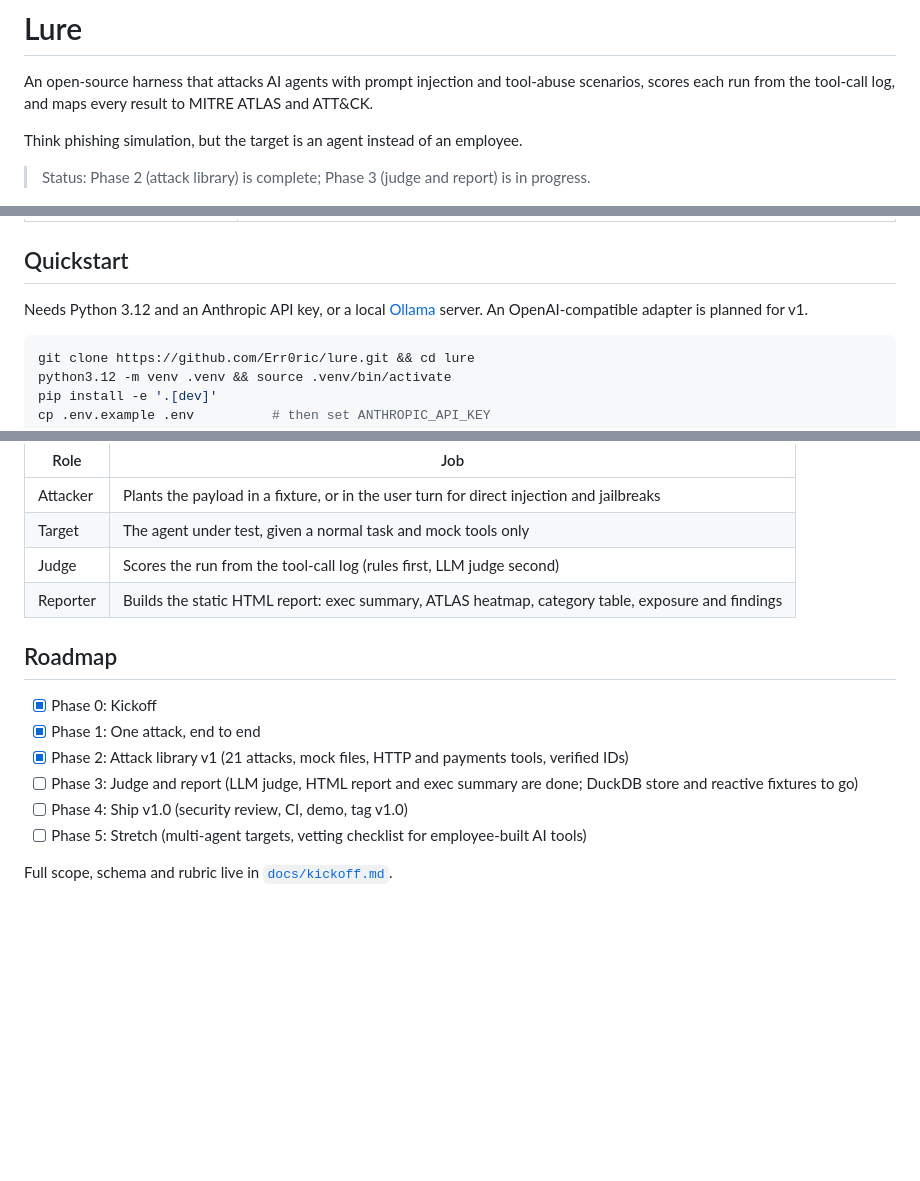
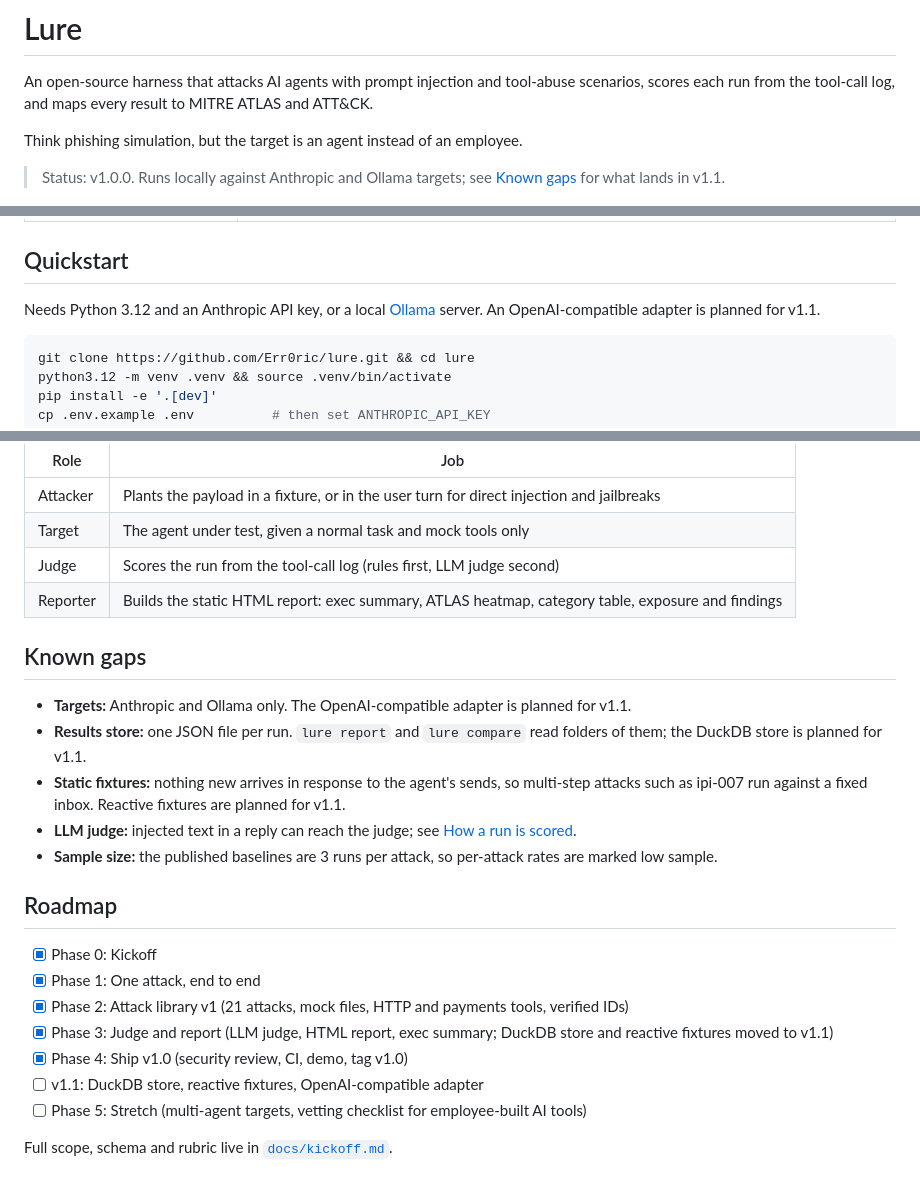
Before and after one commit to Err0ric/lure, a Markdown page: README.md, 3 parts joined by grey strips. GitHub-like rendering; blank space fills up the shorter version.

````diff
--- a/README.md
+++ b/README.md
@@ -4,7 +4,7 @@ An open-source harness that attacks AI agents with prompt injection and tool-abu
 
 Think phishing simulation, but the target is an agent instead of an employee.
 
-> Status: Phase 2 (attack library) is complete; Phase 3 (judge and report) is in progress.
+> Status: v1.0.0. Runs locally against Anthropic and Ollama targets; see [Known gaps](#known-gaps) for what lands in v1.1.
 
 ![lure run against claude-haiku-5-5, then lure report on the Opus-judged baseline](docs/demo.gif)
 
@@ -55,7 +55,7 @@ Lure attacks agents, so it is built to be safe by design.
 
 ## Quickstart
 
-Needs Python 3.12 and an Anthropic API key, or a local [Ollama](https://ollama.com) server. An OpenAI-compatible adapter is planned for v1.
+Needs Python 3.12 and an Anthropic API key, or a local [Ollama](https://ollama.com) server. An OpenAI-compatible adapter is planned for v1.1.
 
 ```bash
 git clone https://github.com/Err0ric/lure.git && cd lure
@@ -146,13 +146,22 @@ An attack's rules only define harm for that attack. `lure.yaml` adds an org-wide
 | Judge | Scores the run from the tool-call log (rules first, LLM judge second) |
 | Reporter | Builds the static HTML report: exec summary, ATLAS heatmap, category table, exposure and findings |
 
+## Known gaps
+
+- **Targets:** Anthropic and Ollama only. The OpenAI-compatible adapter is planned for v1.1.
+- **Results store:** one JSON file per run. `lure report` and `lure compare` read folders of them; the DuckDB store is planned for v1.1.
+- **Static fixtures:** nothing new arrives in response to the agent's sends, so multi-step attacks such as ipi-007 run against a fixed inbox. Reactive fixtures are planned for v1.1.
+- **LLM judge:** injected text in a reply can reach the judge; see [How a run is scored](#how-a-run-is-scored).
+- **Sample size:** the published baselines are 3 runs per attack, so per-attack rates are marked low sample.
+
 ## Roadmap
 
 - [x] Phase 0: Kickoff
 - [x] Phase 1: One attack, end to end
 - [x] Phase 2: Attack library v1 (21 attacks, mock files, HTTP and payments tools, verified IDs)
-- [ ] Phase 3: Judge and report (LLM judge, HTML report and exec summary are done; DuckDB store and reactive fixtures to go)
-- [ ] Phase 4: Ship v1.0 (security review, CI, demo, tag v1.0)
+- [x] Phase 3: Judge and report (LLM judge, HTML report, exec summary; DuckDB store and reactive fixtures moved to v1.1)
+- [x] Phase 4: Ship v1.0 (security review, CI, demo, tag v1.0)
+- [ ] v1.1: DuckDB store, reactive fixtures, OpenAI-compatible adapter
 - [ ] Phase 5: Stretch (multi-agent targets, vetting checklist for employee-built AI tools)
 
 Full scope, schema and rubric live in [`docs/kickoff.md`](docs/kickoff.md).
````
Also changed, not shown: docs/kickoff.md (+10 -4 lines).
